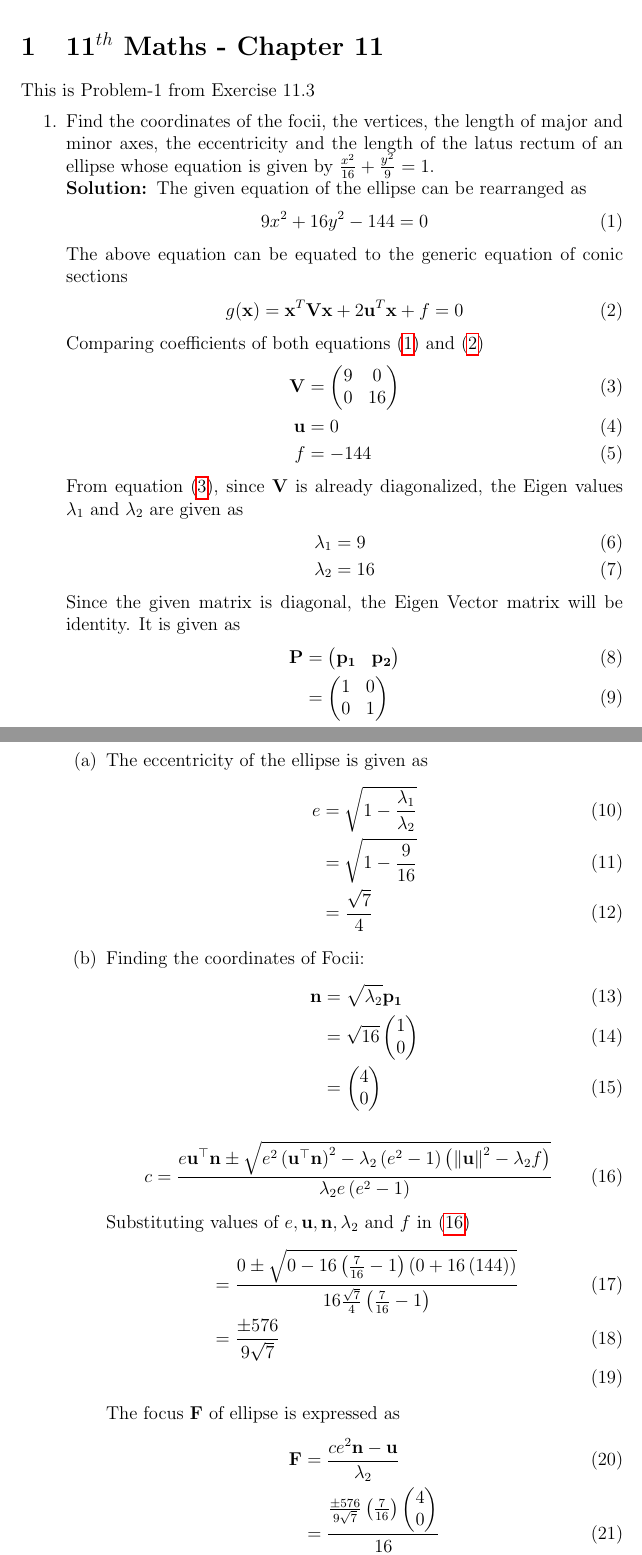
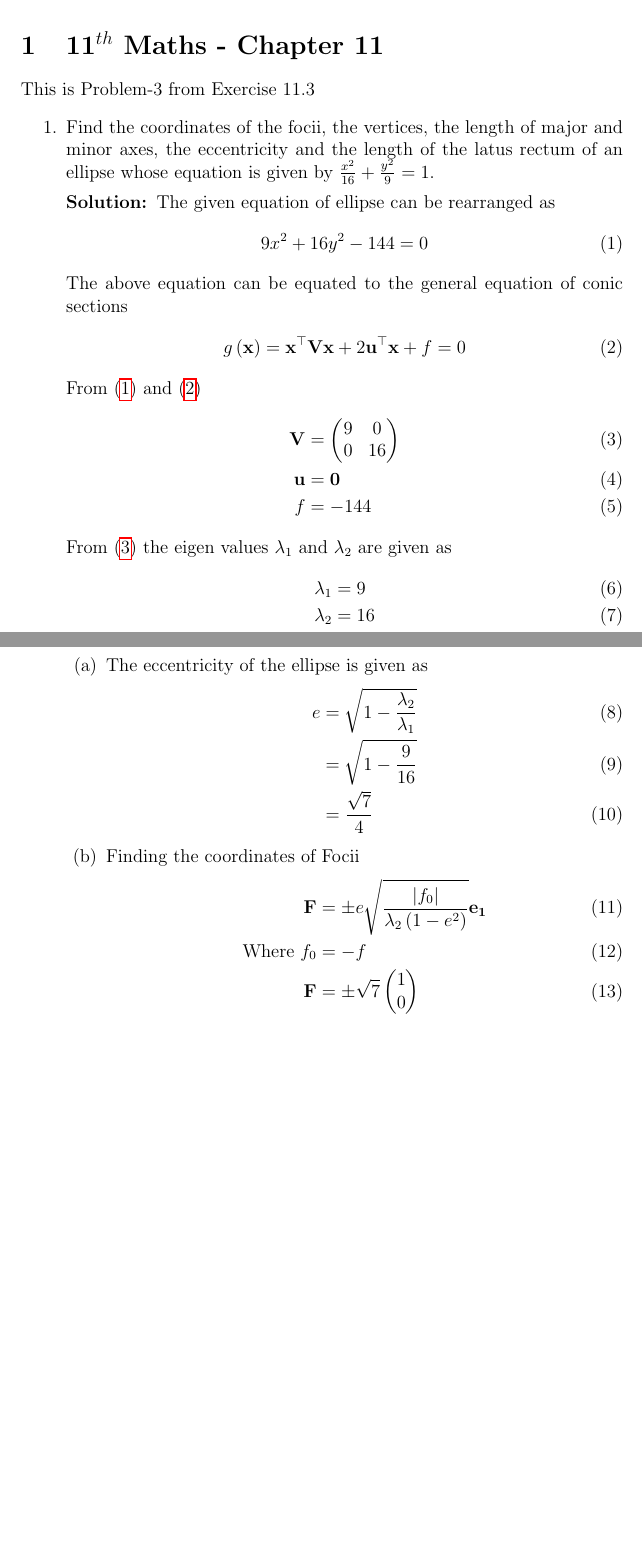
Before and after one commit to likhith1101/fwcassgn, a LaTeX document (conics/11.11.3.3/conic.tex): two parts of pages 1 and 2 of 3 before the commit and two parts of pages 1 and 2 of 4 after it, joined at a grey line, cut so that both start at the same text, the shorter picture padded with empty space. Compiled offline with pdfLaTeX.

Commit message:
Add files via upload

```diff
--- a/conics/11.11.3.3/conic.tex
+++ b/conics/11.11.3.3/conic.tex
@@ -43,52 +43,41 @@
 \setcounter{page}{1}
 
 \section{11$^{th}$ Maths - Chapter 11}
-This is Problem-1 from Exercise 11.3
+This is Problem-3 from Exercise 11.3
 \begin{enumerate}
-	\item Find the coordinates of the focii, the vertices, the length of major and minor axes, the eccentricity and the length of the latus rectum of an ellipse whose equation is given by $\frac{x^2}{16}+\frac{y^2}{9} = 1$. \\
+\item Find the coordinates of the focii, the vertices, the length of major and minor axes, the eccentricity and the length of the latus rectum of an ellipse whose equation is given by $\frac{x^2}{16}+\frac{y^2}{9}=1$.
+
 \solution
-The given equation of the ellipse can be rearranged as
+The given equation of ellipse can be rearranged as
 \begin{align}
-    \label{eq:ellipseEq1}
-    9x^2 + 16y^2-144 = 0
+ 9x^2+16y^2-144=0\label{eq:eq1}
 \end{align}
-The above equation can be equated to the generic equation of conic sections
+The above equation can be equated to the general equation of conic sections
 \begin{align}
-	\label{eq:ellipseEq2}
-	g(\vec{x}) = \vec{x}^T\vec{V}\vec{x} + 2\vec{u}^T\vec{x} + f = 0
+ g\brak{\vec{x}}=\vec{x}^\top \vec{V} \vec{x} + 2\vec{u}^\top \vec{x} + f = 0\label{eq:eq2}
 \end{align}
-Comparing coefficients of both equations \eqref{eq:ellipseEq1} and \eqref{eq:ellipseEq2}
+From \eqref{eq:eq1} and \eqref{eq:eq2}
 \begin{align}
-	\label{eq:eqV}
-	\vec{V} &= \myvec{ 9 & 0 \\ 0 & 16} \\
-	\label{eq:eqU}
-	\vec{u} &=  0 \\
-	\label{eq:eqF}
-	f &= -144
+ \vec{V} &= \myvec{9&0\\0&16}\label{eq:eq3}\\
+ \vec{u} &= \vec{0}\\
+ f &= -144
 \end{align}
-From equation \eqref{eq:eqV}, since $\vec{V}$ is already diagonalized, the Eigen values $\lambda_1$ and $\lambda_2$ are given as
+From \eqref{eq:eq3} the eigen values $\lambda_1 \text{ and } \lambda_2$ are given as
 \begin{align}
-	\label{eq:eqEigen1}
-	\lambda_1 &= 9 \\
-	\label{eq:eqEigen2}
-	\lambda_2 &= 16
-\end{align}
-Since the given matrix is diagonal, the Eigen Vector matrix will be identity. It is given as
-\begin{align}
-	\vec{P} &= \myvec{ \vec{p_1} & \vec{p_2}} \\
-	&= \myvec{ 1 & 0 \\ 0 & 1}
+ \lambda_1 &= 9\\
+ \lambda_2 &= 16
 \end{align}
 \begin{enumerate}
 \item The eccentricity of the ellipse is given as
 \begin{align}
-	e &= \sqrt{1-\frac{\lambda_1}{\lambda_2}} \\
-	  &= \sqrt{1-\frac{9}{16}} \\
-          &= \frac{\sqrt{7}}{4}
+ e &= \sqrt{1 - \frac{\lambda_2}{\lambda_1}} \\
+          &= \sqrt{1-\frac{9}{16}}\\
+   &= \frac{\sqrt{7}}{4}
 \end{align}
-\item Finding the coordinates of Focii:
+\item Finding the coordinates of Focii
 \begin{align}
-	\vec{n} &= \sqrt{\lambda_2}\vec{p_1} \\
-	&= \sqrt{16}\myvec{1 \\ 0} \\
-	\label{eq:eqN}
-	&= \myvec{4 \\ 0}
+ \vec{F} &= \pm e\sqrt{\frac{\abs{f_0}}{\lambda_2\brak{1-e^2}}}\Vec{e_1}\\
+\text{Where }f_0 &=-f\\
+ \vec{F} &= \pm\sqrt{7}\myvec{1\\0}\\
+	&= \pm\myvec{\sqrt{7}\\0}
 \end{align}
@@ -95,15 +85,6 @@ Since the given matrix is diagonal, the Eigen Vector matrix will be identity. It
 \begin{align}
-	\label{eq:eqC}
-	c  &=    \frac{e\vec{u}^{\top}\vec{n} \pm \sqrt{e^2\brak{\vec{u}^{\top}\vec{n}}^2-\lambda_2\brak{e^2-1}\brak{\norm{\vec{u}}^2 - \lambda_2 f}}}{\lambda_2e\brak{e^2-1}}
+ &2\sqrt{\abs{\frac{f_0}{\lambda_1}}}\\
+        &2\sqrt{\abs{\frac{144}{9}}}= 8
 \end{align}
-Substituting values of $e, \vec{u}, \vec{n}, \lambda_2 \text{ and } f$ in \eqref{eq:eqC}
+\item The length of minor axis is given by
 \begin{align}
-	&=    \frac{0 \pm \sqrt{0-16\brak{\frac{7}{16}-1}\brak{{0 + 16\brak{144}}}}}{16\frac{\sqrt{7}}{4}\brak{\frac{7}{16}-1}} \\
-	&=    \frac{ \pm 576}{9\sqrt{7}}  \\
-\end{align}
-The focus $\vec{F}$ of ellipse is expressed as
-\begin{align}
-	\vec{F} &= \frac{ce^2\vec{n}-\vec{u}}{\lambda_2} \\
-	&= \frac{\frac{ \pm 576}{9\sqrt{7}} \brak{\frac{7}{16}}\myvec{4 \\0}}{16} \\
-	&= \pm \myvec{\sqrt{7} \\ 0}
-\end{align}
```
Also changed, not shown: conics/11.11.3.3/conic.pdf, conics/11.11.3.3/conic.tex (43 more changed lines), 3 other files.
